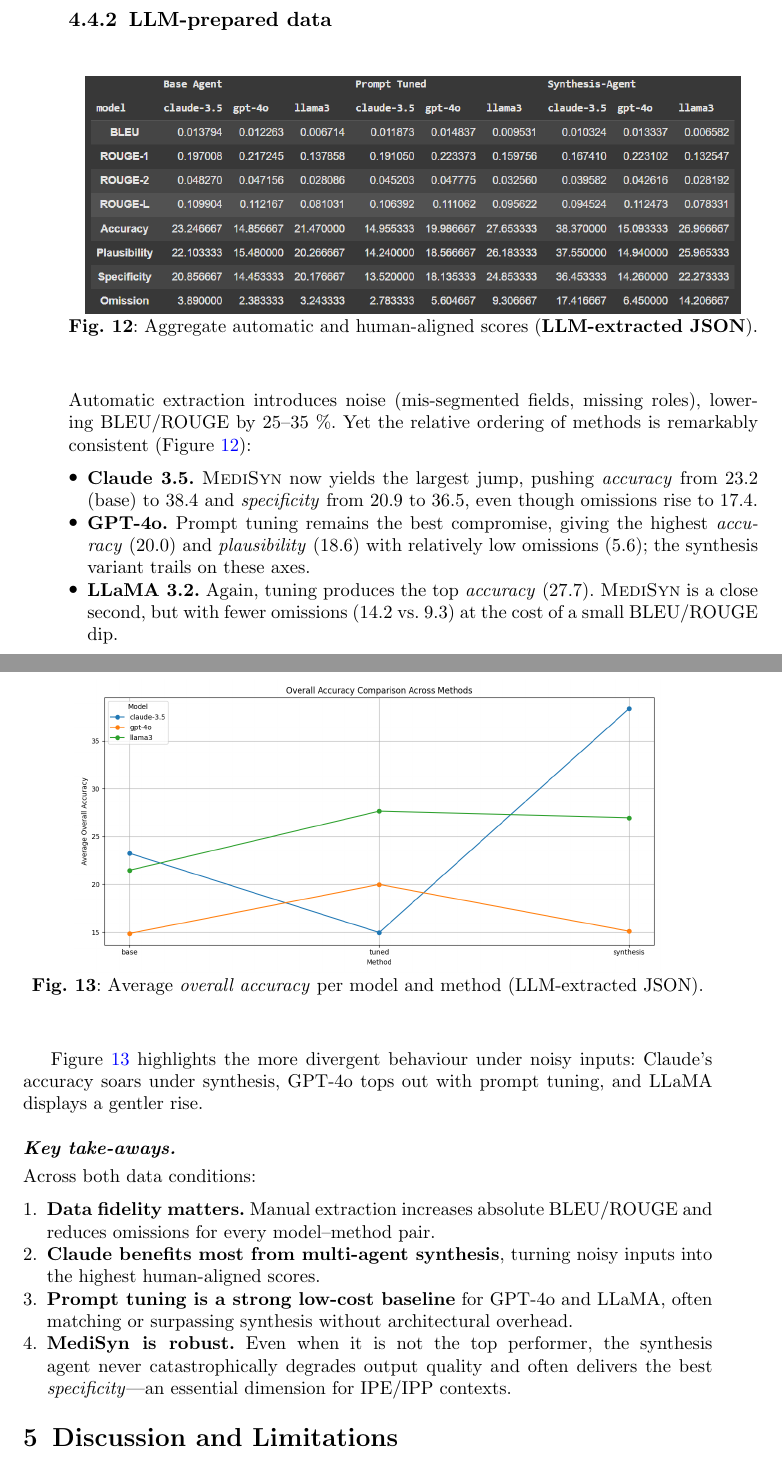
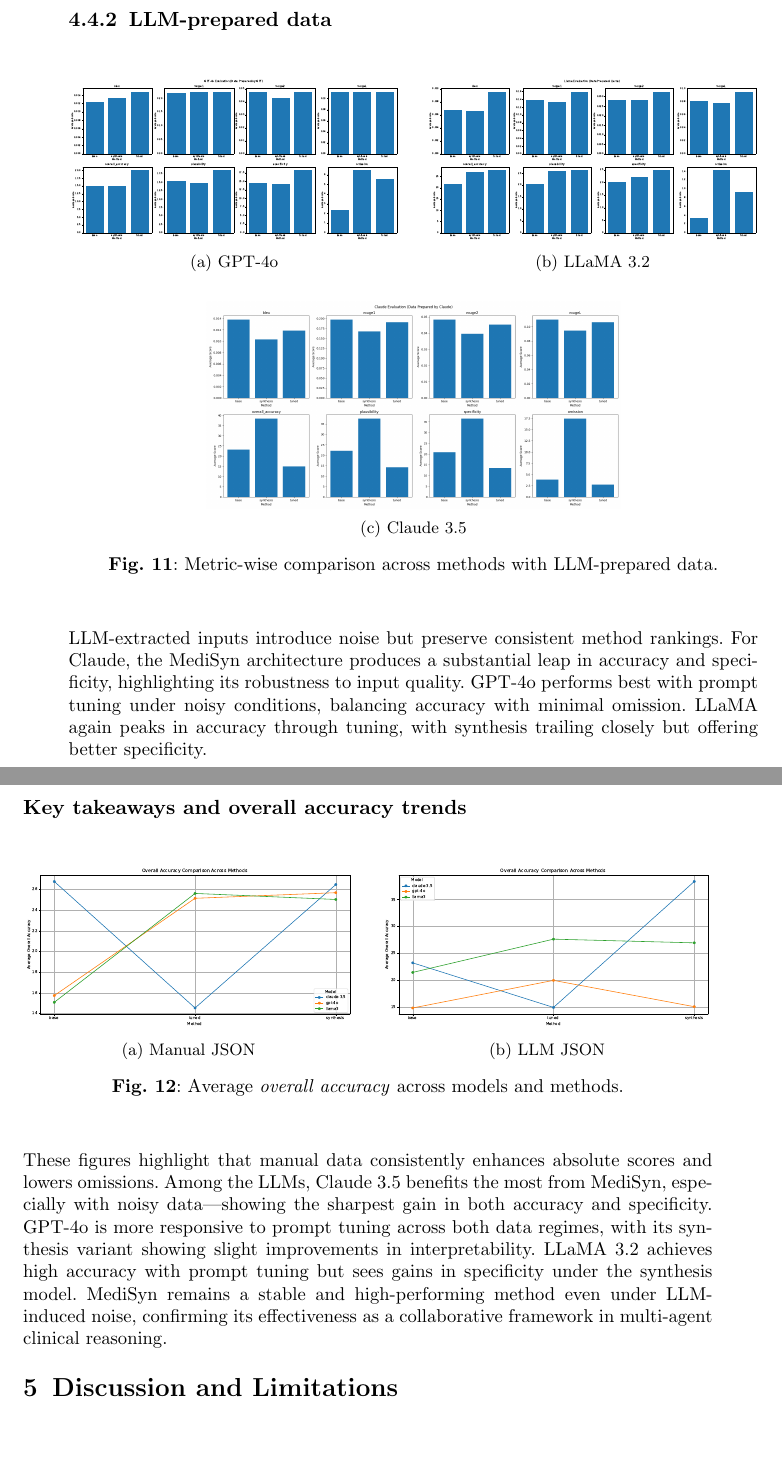
Before and after one commit to parv-bhargava/MediSyn, a LaTeX paper (research_paper/Latex/sn-article.tex): two parts of pages 28 and 29 of 36, joined at a grey line, cut so that both start at the same text, the shorter picture padded with empty space. Compiled offline with pdfLaTeX.

Commit message:
updated results

```diff
--- a/research_paper/Latex/sn-article.tex
+++ b/research_paper/Latex/sn-article.tex
@@ -800 +794,0 @@ highest absolute scores across all metrics:
-  \caption{Average \textit{overall accuracy} per model and method
@@ -812,70 +799,62 @@ with differences under~1\,pt.
 \label{subsec4.4.2}
 
 \begin{figure}[H]
-  \centering
-  \includegraphics[width=0.95\linewidth]{Fig/Final_eval_DPL.png}
-  \caption{Aggregate automatic and human-aligned scores
-           (\textbf{LLM-extracted JSON}).}
-  \label{fig:final_llm_table}
+    \centering
+    \begin{subfigure}[t]{0.48\textwidth}
+        \centering
+        \includegraphics[width=\textwidth]{Fig/GPT-4o_Data_Prepared_by_GPT_barplot.pdf}
+        \caption{GPT-4o}
+        \label{fig:gpt_llm_bar}
+    \end{subfigure}
+    \hfill
+    \begin{subfigure}[t]{0.48\textwidth}
+        \centering
+        \includegraphics[width=\textwidth]{Fig/Llama_Data_Prepared_Llama_barplot.pdf}
+        \caption{LLaMA 3.2}
+        \label{fig:llama_llm_bar}
+    \end{subfigure}
+
+    \vspace{0.8em}
+
+    \begin{subfigure}[t]{0.6\textwidth}
+        \centering
+        \includegraphics[width=\textwidth]{Fig/Claude_eval_DPL.png}
+        \caption{Claude 3.5}
+        \label{fig:claude_llm_bar}
+    \end{subfigure}
+
+    \caption{Metric-wise comparison across methods with LLM-prepared data.}
+    \label{fig:llm_bars}
 \end{figure}
 
-Automatic extraction introduces noise (mis-segmented fields, missing
-roles), lowering BLEU/ROUGE by 25–35 \%.
-Yet the relative ordering of methods is remarkably consistent
-(Figure~\ref{fig:final_llm_table}):
+LLM-extracted inputs introduce noise but preserve consistent method rankings. For Claude, the MediSyn architecture produces a substantial leap in accuracy and specificity, highlighting its robustness to input quality. GPT-4o performs best with prompt tuning under noisy conditions, balancing accuracy with minimal omission. LLaMA again peaks in accuracy through tuning, with synthesis trailing closely but offering better specificity.
 
-\begin{itemize}
-  \item \textbf{Claude 3.5.}  \textsc{MediSyn} now yields the largest
-        jump, pushing \textit{accuracy} from~23.2 (base) to~38.4 and
-        \textit{specificity} from~20.9 to~36.5, even though omissions
-        rise to~17.4.
-
-  \item \textbf{GPT-4o.}  Prompt tuning remains the best compromise,
-        giving the highest \textit{accuracy} (20.0) and
-        \textit{plausibility} (18.6) with relatively low omissions (5.6);
-        the synthesis variant trails on these axes.
-
-  \item \textbf{LLaMA 3.2.}  Again, tuning produces the top
-        \textit{accuracy} (27.7).
-        \textsc{MediSyn} is a close second, but with fewer omissions
-        (14.2 vs.\ 9.3) at the cost of a small BLEU/ROUGE dip.
-\end{itemize}
+% --------------------------------------------------------
+\subsubsection*{Key takeaways and overall accuracy trends}
 
 \begin{figure}[H]
-  \centering
-  \includegraphics[width=0.85\linewidth]{Fig/OA_eval_DPL.png}
-  \caption{Average \textit{overall accuracy} per model and method
-           (LLM-extracted JSON).}
-  \label{fig:overall_llm}
+    \centering
+    \begin{subfigure}[t]{0.48\textwidth}
+        \centering
+        \includegraphics[width=\textwidth]{Fig/Overall_Accuracy_Comparison_Manual.pdf}
+        \caption{Manual JSON}
+        \label{fig:overall_manual}
+    \end{subfigure}
+    \hfill
+    \begin{subfigure}[t]{0.48\textwidth}
+        \centering
+        \includegraphics[width=\textwidth]{Fig/Overall_Accuracy_Comparison_LLM.pdf}
+        \caption{LLM JSON}
+        \label{fig:overall_llm}
+    \end{subfigure}
+    \caption{Average \textit{overall accuracy} across models and methods.}
+    \label{fig:overall_accuracy_combined}
 \end{figure}
 
-Figure~\ref{fig:overall_llm} highlights the more divergent behaviour
-under noisy inputs: Claude’s accuracy soars under synthesis, GPT-4o
-tops out with prompt tuning, and LLaMA displays a gentler rise.
+\noindent
+These figures highlight that manual data consistently enhances absolute scores and lowers omissions. Among the LLMs, Claude 3.5 benefits the most from MediSyn, especially with noisy data—showing the sharpest gain in both accuracy and specificity. GPT-4o is more responsive to prompt tuning across both data regimes, with its synthesis variant showing slight improvements in interpretability. LLaMA 3.2 achieves high accuracy with prompt tuning but sees gains in specificity under the synthesis model. MediSyn remains a stable and high-performing method even under LLM-induced noise, confirming its effectiveness as a collaborative framework in multi-agent clinical reasoning.
 
-% --------------------------------------------------------
-\paragraph{Key take-aways.}
-Across both data conditions:
-
-\begin{enumerate}
-  \item \textbf{Data fidelity matters.}
-        Manual extraction increases absolute BLEU/ROUGE and reduces
-        omissions for every model–method pair.
-
-  \item \textbf{Claude benefits most from multi-agent synthesis},
-        turning noisy inputs into the highest human-aligned scores.
-
-  \item \textbf{Prompt tuning is a strong low-cost baseline} for
-        GPT-4o and LLaMA, often matching or surpassing synthesis
-        without architectural overhead.
-
-  \item \textbf{\textsc{MediSyn} is robust.}
-        Even when it is not the top performer, the synthesis agent
-        never catastrophically degrades output quality and often
-        delivers the best \emph{specificity}—an essential dimension for
-        IPE/IPP contexts.
-\end{enumerate}
-
+%--------------------------------------------------------
 \section{Discussion and Limitations}\label{sec5}
 
 \section{Conclusion}\label{sec6}
```
Also changed, not shown: code/src/eval/analysis.py (+7 -3 lines), research_paper/Latex/sn-bibliography.bib (+10 -0 lines), research_paper/Latex/Fig/Claude_Data_Prepared_Manually_barplot.pdf (added), research_paper/Latex/Fig/Claude_Data_Prepared_by_Claude_barplot.pdf (added), research_paper/Latex/Fig/GPT-4o_Data_Prepared_Manually_barplot.pdf (added), research_paper/Latex/Fig/GPT-4o_Data_Prepared_by_GPT_barplot.pdf (added), research_paper/Latex/Fig/Llama_Data_Prepared_Llama_barplot.pdf (added), research_paper/Latex/Fig/Llama_Data_Prepared_Manually_barplot.pdf (added), research_paper/Latex/Fig/Overall_Accuracy_Comparison_LLM.pdf (added), research_paper/Latex/Fig/Overall_Accuracy_Comparison_Manual.pdf (added), research_paper/Latex/sn-article.bbl, research_paper/Latex/sn-article.pdf, research_paper/Latex/sn-article.tex (82 more changed lines), 4 other files.
